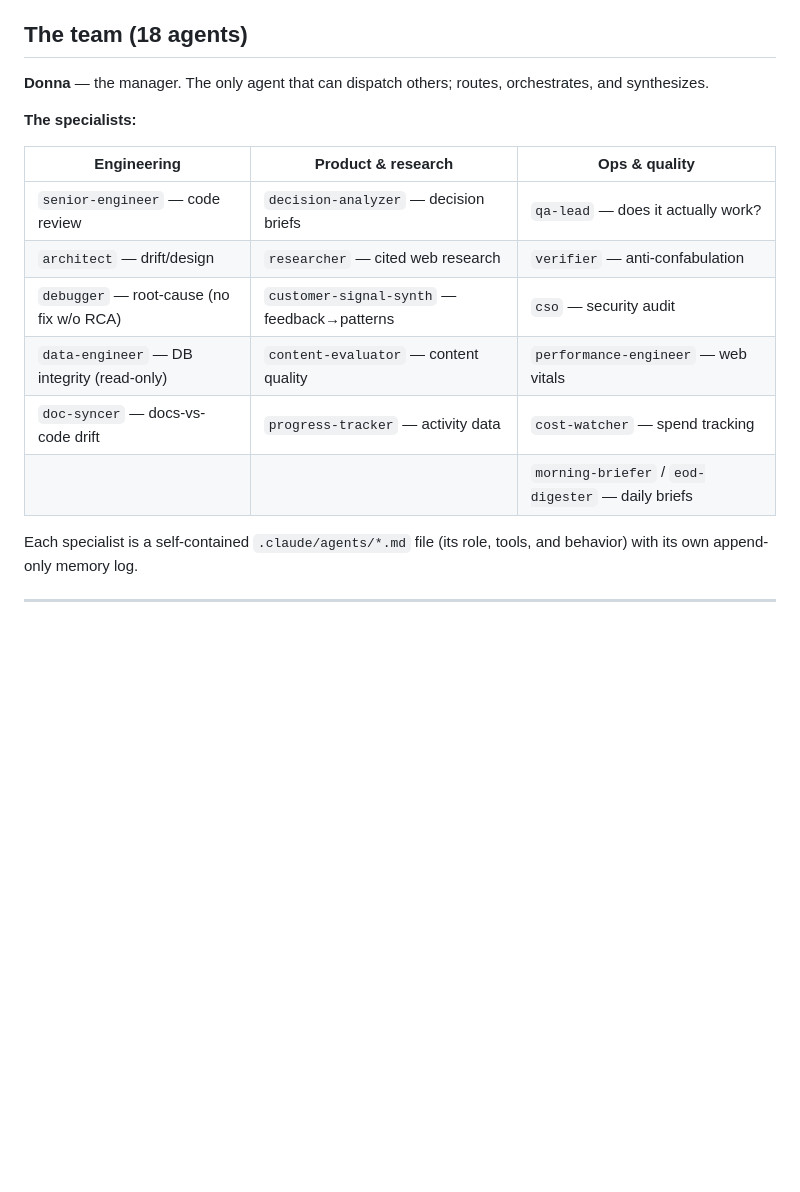
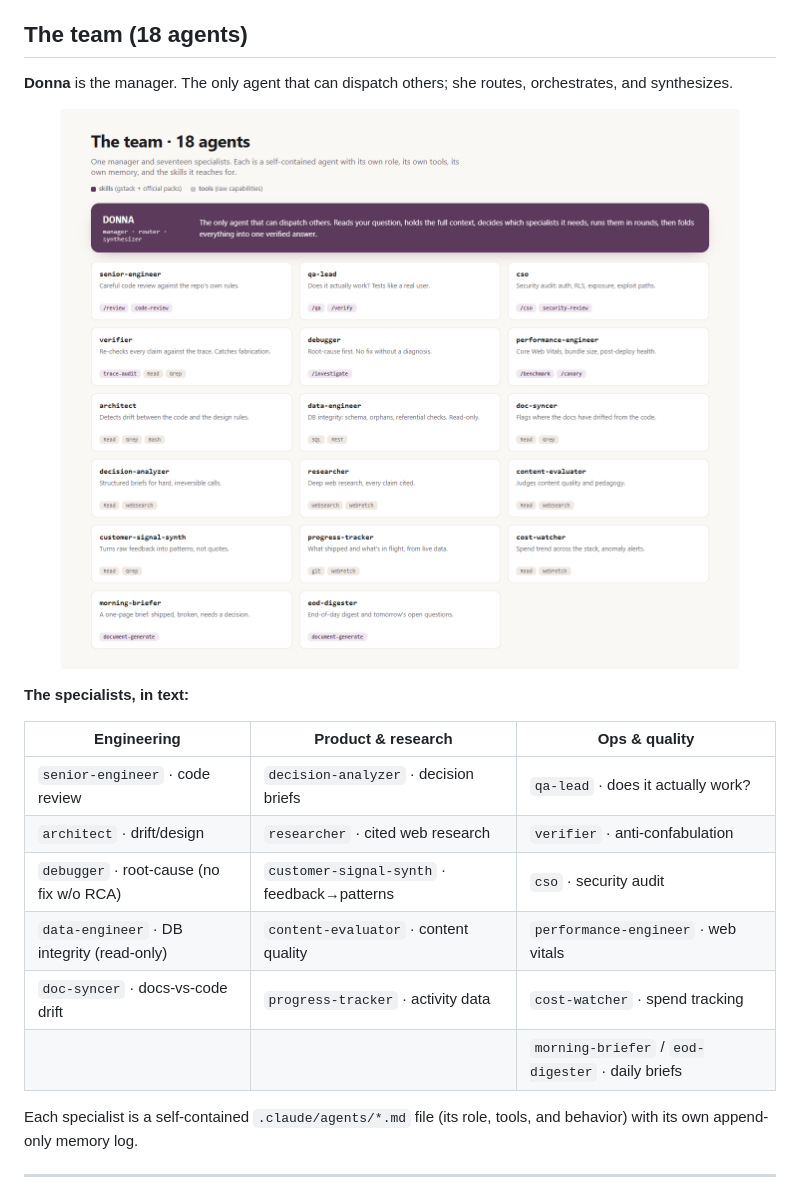
Before and after one commit to Khizerhussain02/donna-os, a Markdown page: README.md, the part around one of its changes. Drawn GitHub-style; pictures changed too: assets/team.png (added); blank space fills up the shorter version.

```diff
--- a/README.md
+++ b/README.md
@@ -48,18 +55,22 @@ You talk to **Donna**. Donna decides which **specialists** the question needs, d
 
 ## The team (18 agents)
 
-**Donna** — the manager. The only agent that can dispatch others; routes, orchestrates, and synthesizes.
+**Donna** is the manager. The only agent that can dispatch others; she routes, orchestrates, and synthesizes.
 
-**The specialists:**
+<p align="center">
+  <img src="assets/team.png" alt="All 18 agents: Donna the manager plus 17 specialists, each with its role and the skills it reaches for" width="100%">
+</p>
+
+**The specialists, in text:**
 
 | Engineering | Product & research | Ops & quality |
 |---|---|---|
-| `senior-engineer` — code review | `decision-analyzer` — decision briefs | `qa-lead` — does it actually work? |
-| `architect` — drift/design | `researcher` — cited web research | `verifier` — anti-confabulation |
-| `debugger` — root-cause (no fix w/o RCA) | `customer-signal-synth` — feedback→patterns | `cso` — security audit |
-| `data-engineer` — DB integrity (read-only) | `content-evaluator` — content quality | `performance-engineer` — web vitals |
-| `doc-syncer` — docs-vs-code drift | `progress-tracker` — activity data | `cost-watcher` — spend tracking |
-| | | `morning-briefer` / `eod-digester` — daily briefs |
+| `senior-engineer` · code review | `decision-analyzer` · decision briefs | `qa-lead` · does it actually work? |
+| `architect` · drift/design | `researcher` · cited web research | `verifier` · anti-confabulation |
+| `debugger` · root-cause (no fix w/o RCA) | `customer-signal-synth` · feedback→patterns | `cso` · security audit |
+| `data-engineer` · DB integrity (read-only) | `content-evaluator` · content quality | `performance-engineer` · web vitals |
+| `doc-syncer` · docs-vs-code drift | `progress-tracker` · activity data | `cost-watcher` · spend tracking |
+| | | `morning-briefer` / `eod-digester` · daily briefs |
 
 Each specialist is a self-contained `.claude/agents/*.md` file (its role, tools, and behavior) with its own append-only memory log.
 
```
Also changed, not shown: other parts of README.md (+28 -21 lines), assets/console.png (added).
